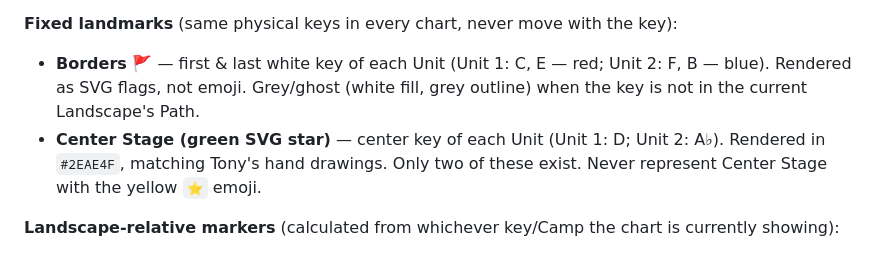
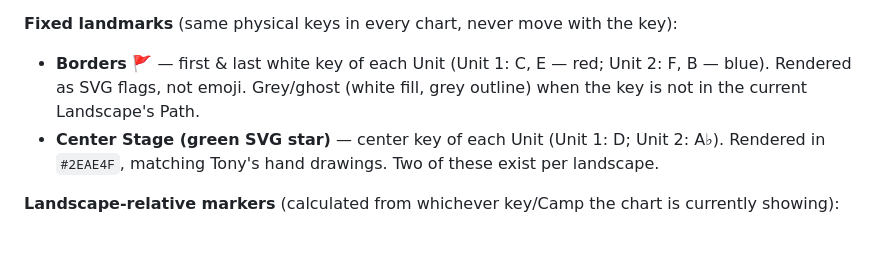
Before and after one commit to rcmadden/russiamadden, a Markdown page: CLAUDE.md, the part around the change. Drawn GitHub-style.

Commit message:
docs: refine center stage description

```diff
--- a/CLAUDE.md
+++ b/CLAUDE.md
@@ -201,7 +201,7 @@ This project visualizes a music curriculum called **popMATICS** (Tony's framewor
 
 **Fixed landmarks** (same physical keys in every chart, never move with the key):
 - **Borders 🚩** — first & last white key of each Unit (Unit 1: C, E — red; Unit 2: F, B — blue). Rendered as SVG flags, not emoji. Grey/ghost (white fill, grey outline) when the key is not in the current Landscape's Path.
-- **Center Stage (green SVG star)** — center key of each Unit (Unit 1: D; Unit 2: A♭). Rendered in `#2EAE4F`, matching Tony's hand drawings. Only two of these exist. Never represent Center Stage with the yellow `⭐` emoji.
+- **Center Stage (green SVG star)** — center key of each Unit (Unit 1: D; Unit 2: A♭). Rendered in `#2EAE4F`, matching Tony's hand drawings. Two of these exist per landscape.
 
 **Landscape-relative markers** (calculated from whichever key/Camp the chart is currently showing):
 - **Camp ⛺ / Fire 🔥** — scale degrees 1 and 3.
```
